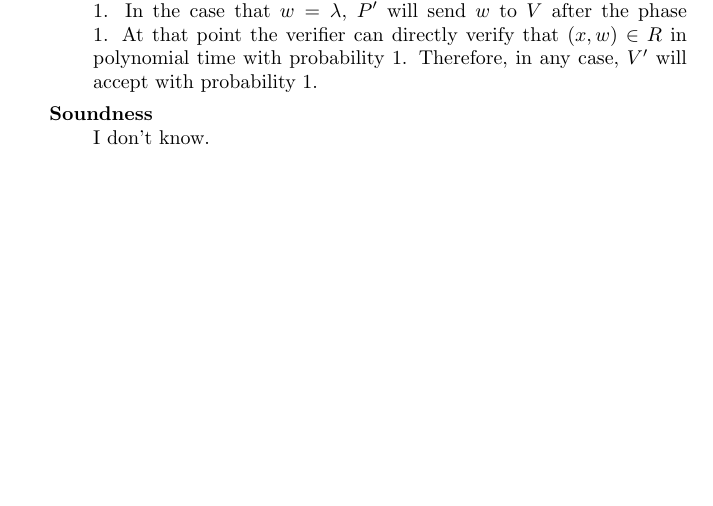
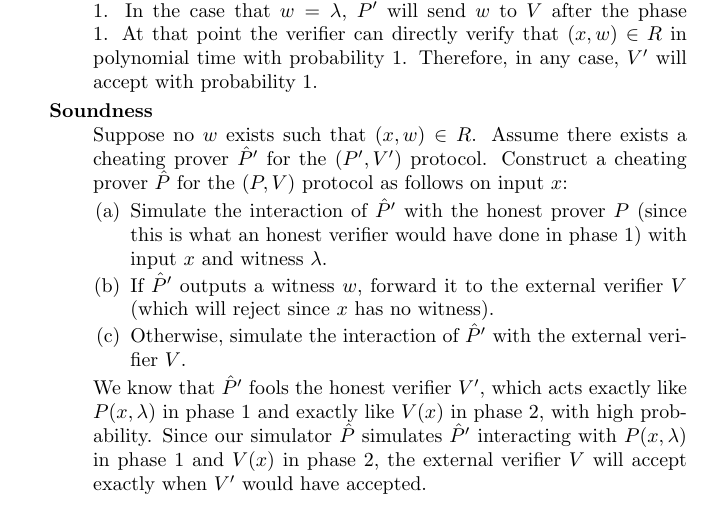
Before and after one commit to jfinkels/cs548, a LaTeX document (ps5.tex): part of page 1 of 2 before the commit and part of page 1 of 3 after it, cut so that both start at the same text, the shorter picture padded with empty space. Compiled offline with pdfLaTeX.

Commit message:
Added soundness proof for question 2 in problem set 5.

```diff
--- a/ps5.tex
+++ b/ps5.tex
@@ -37,7 +37,17 @@
     At that point the verifier can directly verify that $(x, w)\in R$ in polynomial time with probability 1.
     Therefore, in any case, $V'$ will accept with probability 1.
   \item[Soundness] \hfill \\
-    I don't know.
+    Suppose no $w$ exists such that $(x, w)\in R$.
+    Assume there exists a cheating prover $\hat{P}'$ for the $(P', V')$ protocol.
+    Construct a cheating prover $\hat{P}$ for the $(P, V)$ protocol as follows on input $x$:
+    \begin{enumerate}
+    \item Simulate the interaction of $\hat{P}'$ with the honest prover $P$ (since this is what an honest verifier would have done in phase 1) with input $x$ and witness $\lambda$.
+    \item If $\hat{P}'$ outputs a witness $w$, forward it to the external verifier $V$ (which will reject since $x$ has no witness).
+    \item Otherwise, simulate the interaction of $\hat{P}'$ with the external verifier $V$.
+    \end{enumerate}
+    We know that $\hat{P}'$ fools the honest verifier $V'$, which acts exactly like $P(x, \lambda)$ in phase 1 and exactly like $V(x)$ in phase 2, with high probability.
+    Since our simulator $\hat{P}$ simulates $\hat{P}'$ interacting with $P(x, \lambda)$ in phase 1 and $V(x)$ in phase 2, the external verifier $V$ will accept exactly when $V'$ would have accepted.
+    %% TODO How often does P' output w? If it happens too often, this is bad.
   \item[Zero knowledge] \hfill \\
     Assume $E$ is the proof of knowledge extractor for $(P, V)$ and $S$ is the zero knowledge simulator for $(P, V)$.
     Let $\hat{V}'$ be a cheating verifier for the $(P', V')$ protocol.
```
